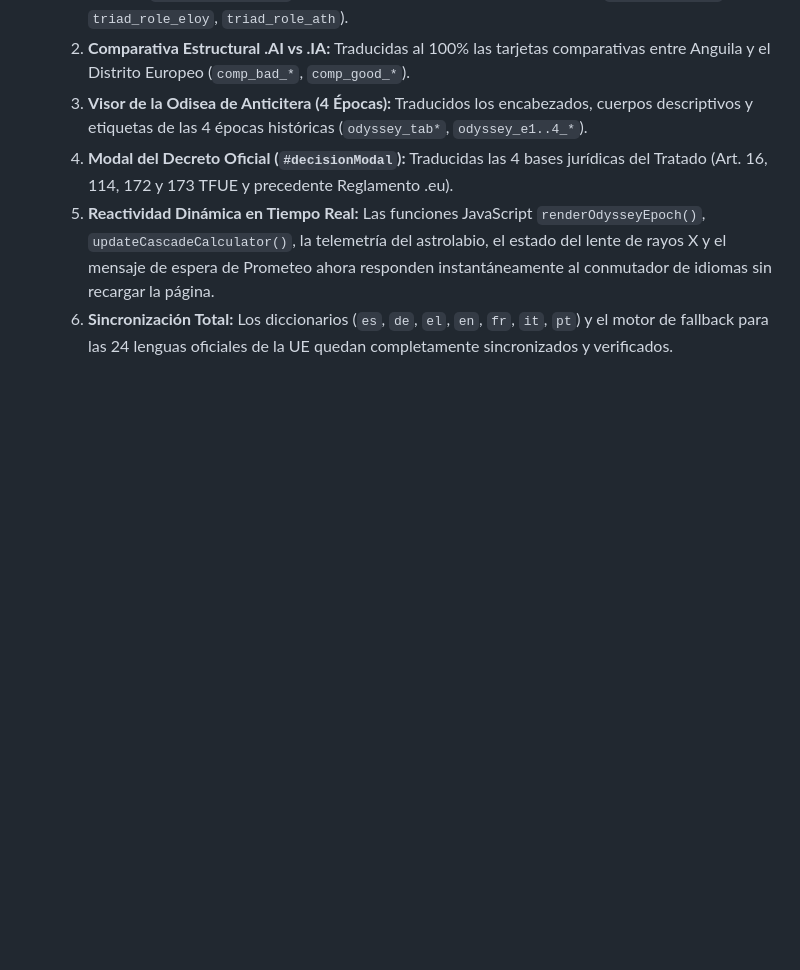
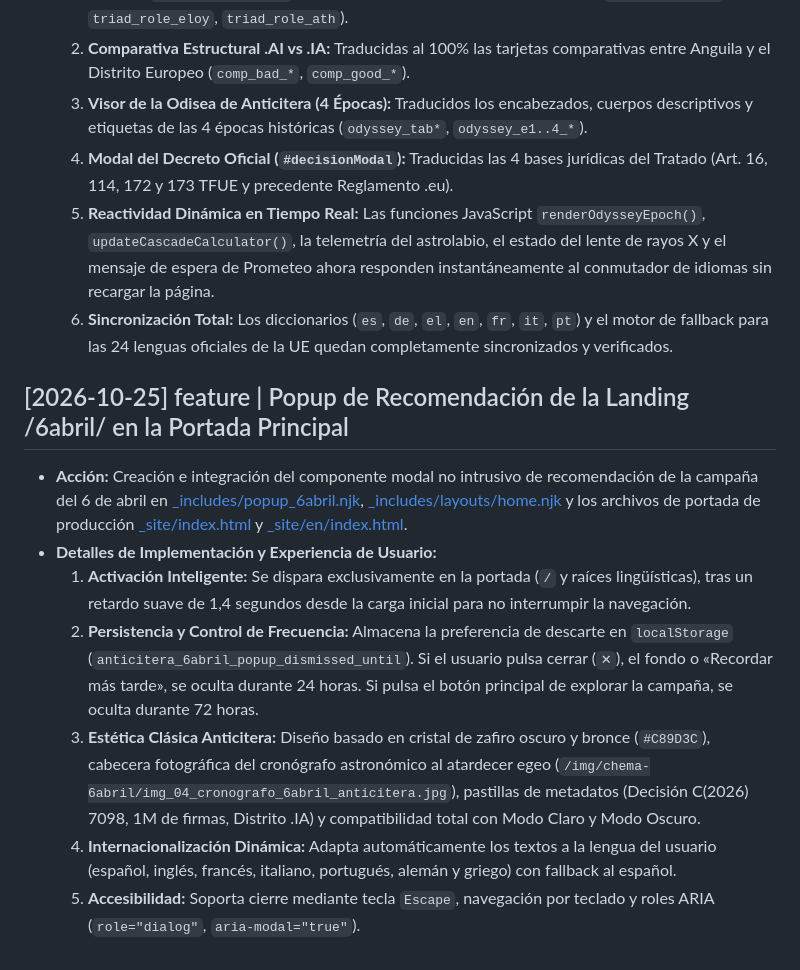
Before and after one commit to elswork/Archimedes, a Markdown page: wiki/log.md, the part around the change. Drawn GitHub-style; blank space fills up the shorter version.

Commit message:
docs: add log entry for the 6abril landing page recommendation popup feature

```diff
--- a/wiki/log.md
+++ b/wiki/log.md
@@ -181,3 +181,12 @@ Registro append-only de todas las operaciones de ingesta, consulta consolidada y
   4. **Modal del Decreto Oficial (`#decisionModal`):** Traducidas las 4 bases jurídicas del Tratado (Art. 16, 114, 172 y 173 TFUE y precedente Reglamento .eu).
   5. **Reactividad Dinámica en Tiempo Real:** Las funciones JavaScript `renderOdysseyEpoch()`, `updateCascadeCalculator()`, la telemetría del astrolabio, el estado del lente de rayos X y el mensaje de espera de Prometeo ahora responden instantáneamente al conmutador de idiomas sin recargar la página.
   6. **Sincronización Total:** Los diccionarios (`es`, `de`, `el`, `en`, `fr`, `it`, `pt`) y el motor de fallback para las 24 lenguas oficiales de la UE quedan completamente sincronizados y verificados.
+
+## [2026-10-25] feature | Popup de Recomendación de la Landing /6abril/ en la Portada Principal
+- **Acción:** Creación e integración del componente modal no intrusivo de recomendación de la campaña del 6 de abril en [_includes/popup_6abril.njk](file:///home/pirate/docker/anticitera.deft.work/_includes/popup_6abril.njk), [_includes/layouts/home.njk](file:///home/pirate/docker/anticitera.deft.work/_includes/layouts/home.njk) y los archivos de portada de producción [_site/index.html](file:///home/pirate/docker/anticitera.deft.work/_site/index.html) y [_site/en/index.html](file:///home/pirate/docker/anticitera.deft.work/_site/en/index.html).
+- **Detalles de Implementación y Experiencia de Usuario:**
+  1. **Activación Inteligente:** Se dispara exclusivamente en la portada (`/` y raíces lingüísticas), tras un retardo suave de 1,4 segundos desde la carga inicial para no interrumpir la navegación.
+  2. **Persistencia y Control de Frecuencia:** Almacena la preferencia de descarte en `localStorage` (`anticitera_6abril_popup_dismissed_until`). Si el usuario pulsa cerrar (`✕`), el fondo o «Recordar más tarde», se oculta durante 24 horas. Si pulsa el botón principal de explorar la campaña, se oculta durante 72 horas.
+  3. **Estética Clásica Anticitera:** Diseño basado en cristal de zafiro oscuro y bronce (`#C89D3C`), cabecera fotográfica del cronógrafo astronómico al atardecer egeo (`/img/chema-6abril/img_04_cronografo_6abril_anticitera.jpg`), pastillas de metadatos (Decisión C(2026) 7098, 1M de firmas, Distrito .IA) y compatibilidad total con Modo Claro y Modo Oscuro.
+  4. **Internacionalización Dinámica:** Adapta automáticamente los textos a la lengua del usuario (español, inglés, francés, italiano, portugués, alemán y griego) con fallback al español.
+  5. **Accesibilidad:** Soporta cierre mediante tecla `Escape`, navegación por teclado y roles ARIA (`role="dialog"`, `aria-modal="true"`).
```
